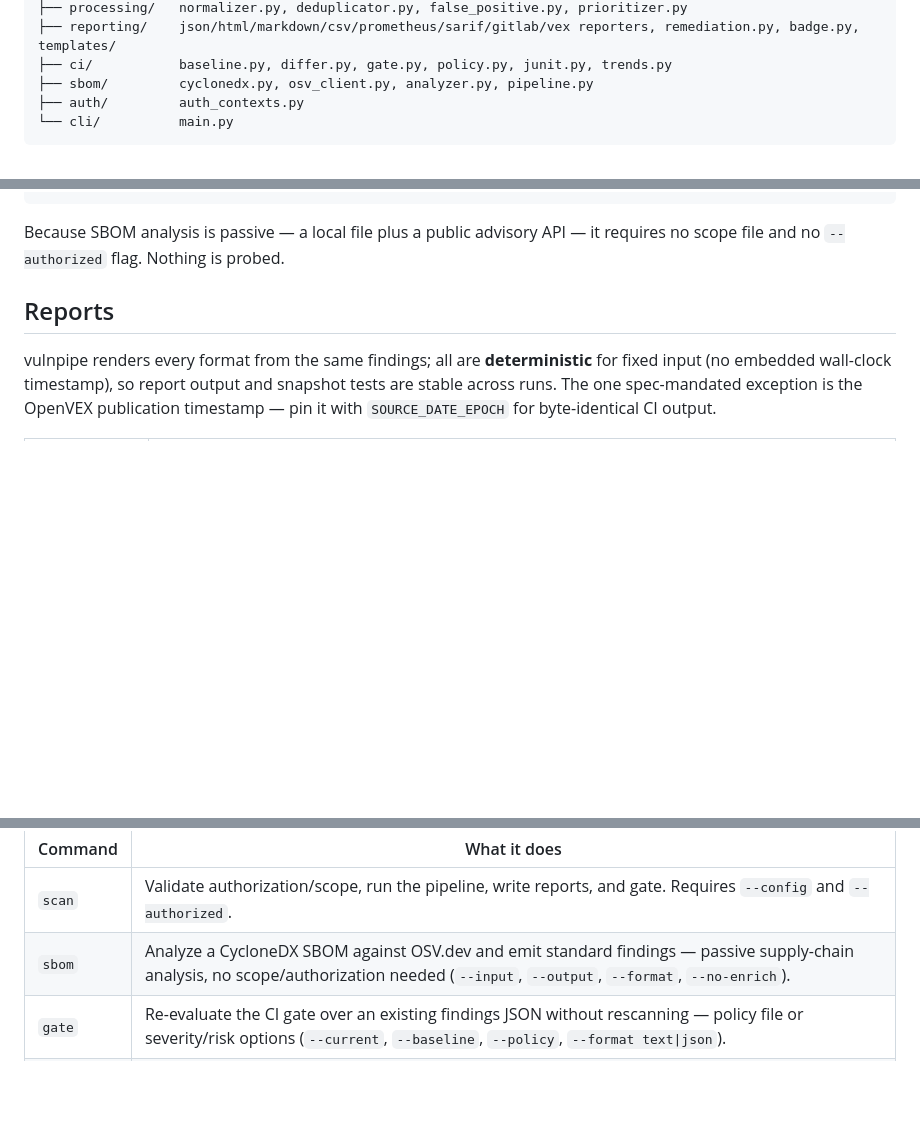
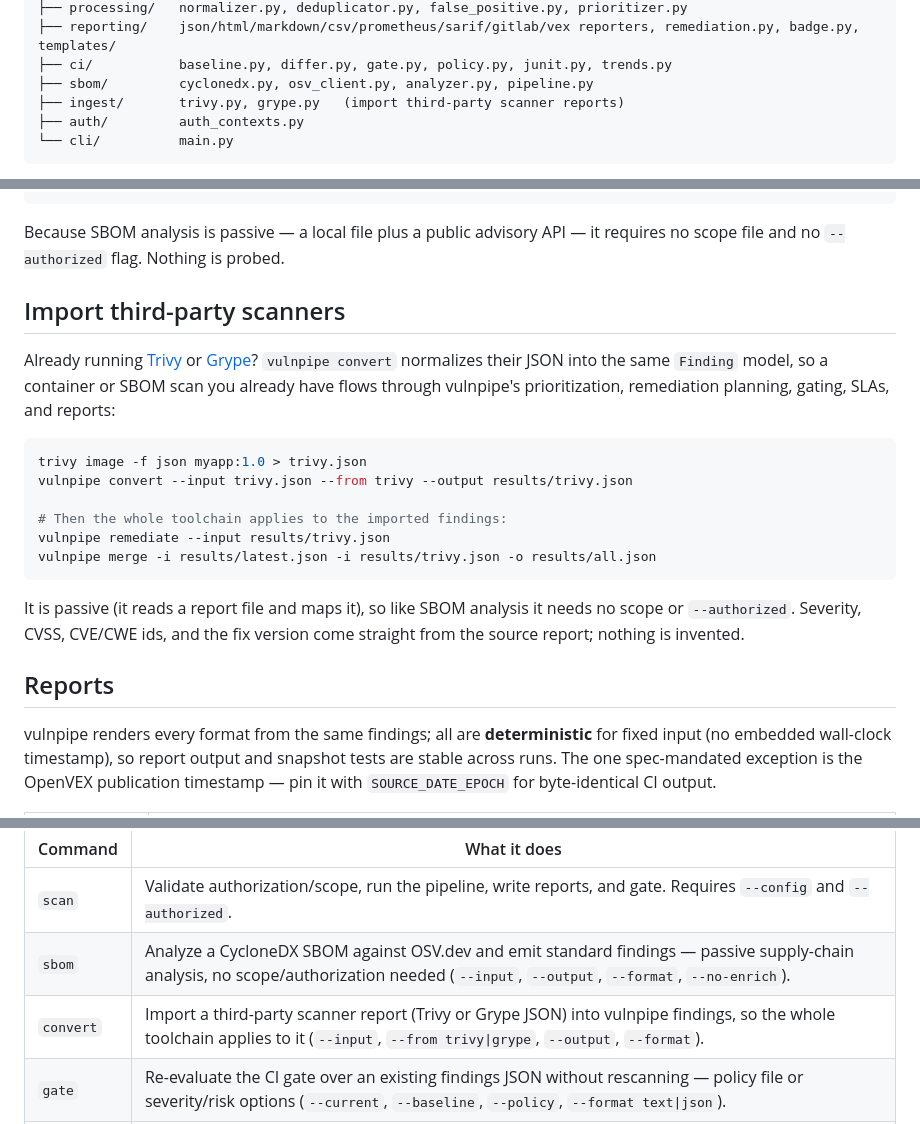
Before and after one commit to connor-p-mccune/vulnpipe, a Markdown page: README.md, 3 parts joined by grey strips. GitHub-like rendering; blank space fills up the shorter version.

````diff
--- a/README.md
+++ b/README.md
@@ -121,6 +121,7 @@ vulnpipe/
 ├── reporting/    json/html/markdown/csv/prometheus/sarif/gitlab/vex reporters, remediation.py, badge.py, templates/
 ├── ci/           baseline.py, differ.py, gate.py, policy.py, junit.py, trends.py
 ├── sbom/         cyclonedx.py, osv_client.py, analyzer.py, pipeline.py
+├── ingest/       trivy.py, grype.py   (import third-party scanner reports)
 ├── auth/         auth_contexts.py
 └── cli/          main.py
 ```
@@ -350,6 +351,26 @@ vulnpipe gate     --current results/sbom.json --baseline sbom-baseline.json --po
 
 Because SBOM analysis is passive — a local file plus a public advisory API — it
 requires no scope file and no `--authorized` flag. Nothing is probed.
+
+## Import third-party scanners
+
+Already running [Trivy](https://trivy.dev/) or
+[Grype](https://github.com/anchore/grype)? `vulnpipe convert` normalizes their JSON
+into the same `Finding` model, so a container or SBOM scan you already have flows
+through vulnpipe's prioritization, remediation planning, gating, SLAs, and reports:
+
+```bash
+trivy image -f json myapp:1.0 > trivy.json
+vulnpipe convert --input trivy.json --from trivy --output results/trivy.json
+
+# Then the whole toolchain applies to the imported findings:
+vulnpipe remediate --input results/trivy.json
+vulnpipe merge -i results/latest.json -i results/trivy.json -o results/all.json
+```
+
+It is passive (it reads a report file and maps it), so like SBOM analysis it needs
+no scope or `--authorized`. Severity, CVSS, CVE/CWE ids, and the fix version come
+straight from the source report; nothing is invented.
 
 ## Reports
 
@@ -628,6 +649,7 @@ vulnpipe [--verbose/-v] COMMAND [OPTIONS]
 | --- | --- |
 | `scan` | Validate authorization/scope, run the pipeline, write reports, and gate. Requires `--config` and `--authorized`. |
 | `sbom` | Analyze a CycloneDX SBOM against OSV.dev and emit standard findings — passive supply-chain analysis, no scope/authorization needed (`--input`, `--output`, `--format`, `--no-enrich`). |
+| `convert` | Import a third-party scanner report (Trivy or Grype JSON) into vulnpipe findings, so the whole toolchain applies to it (`--input`, `--from trivy\|grype`, `--output`, `--format`). |
 | `gate` | Re-evaluate the CI gate over an existing findings JSON without rescanning — policy file or severity/risk options (`--current`, `--baseline`, `--policy`, `--format text\|json`). |
 | `sla` | Report findings open past their per-severity remediation SLA, by age from an age-tracked baseline (`--current`, `--baseline`, `--policy` or `--critical-days`/`--high-days`/…, `--as-of`). |
 | `validate` | Dry-run a config: print what *would* be scanned (network/web targets, enrichment, required secrets) and flag any out-of-scope target — without scanning (`--config`). |
````
Also changed, not shown: docs/ARCHITECTURE.md (+22 -0 lines), docs/DECISIONS.md (+24 -0 lines).
